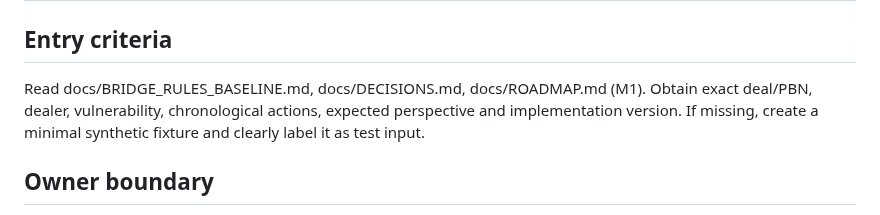
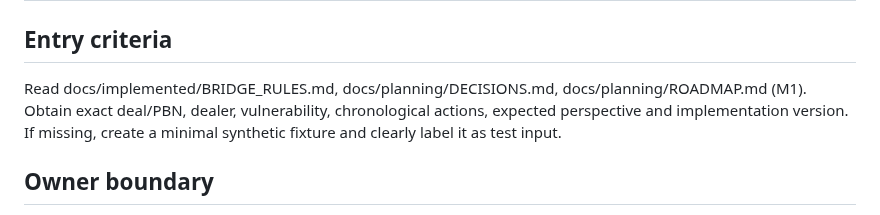
Before and after one commit to KuroNekoLi/Bridge-Academy, a Markdown page: skills/bridge-rules-reviewer/SKILL.md, the part around the change. Drawn GitHub-style.

Commit message:
docs(skills): repair authoritative Bridge Core rules references

```diff
--- a/skills/bridge-rules-reviewer/SKILL.md
+++ b/skills/bridge-rules-reviewer/SKILL.md
@@ -6,7 +6,7 @@ description: Reviews and tests contract bridge rules: auction legality, Pass Out
 # Bridge Rules Reviewer
 
 ## Entry criteria
-Read docs/BRIDGE_RULES_BASELINE.md, docs/DECISIONS.md, docs/ROADMAP.md (M1). Obtain exact deal/PBN, dealer, vulnerability, chronological actions, expected perspective and implementation version. If missing, create a minimal synthetic fixture and clearly label it as test input.
+Read docs/implemented/BRIDGE_RULES.md, docs/planning/DECISIONS.md, docs/planning/ROADMAP.md (M1). Obtain exact deal/PBN, dealer, vulnerability, chronological actions, expected perspective and implementation version. If missing, create a minimal synthetic fixture and clearly label it as test input.
 
 ## Owner boundary
 Own deterministic legal game state and independent score verification. BEN is NOT a rules oracle; DDS double-dummy best play is NOT a replacement for legal action validation. Do not edit the model or invent conventions.
```
